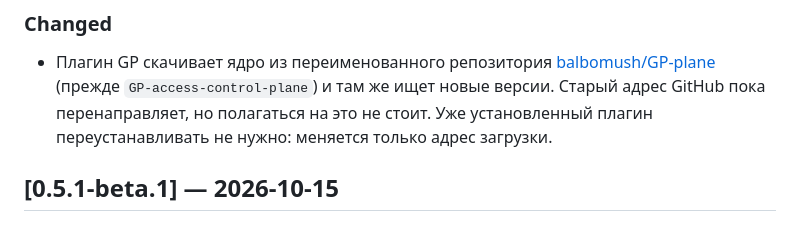
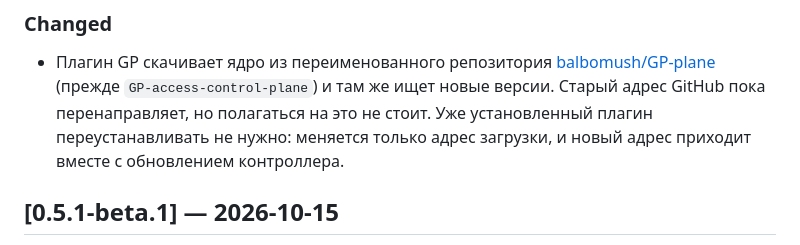
Before and after one commit to AtomAlex12/gp-horizon, a Markdown page: CHANGELOG.md, the part around the change. Rendered like a GitHub page.

```diff
--- a/CHANGELOG.md
+++ b/CHANGELOG.md
@@ -14,7 +14,8 @@
 - Плагин GP скачивает ядро из переименованного репозитория
   [balbomush/GP-plane](https://github.com/balbomush/GP-plane) (прежде `GP-access-control-plane`) и там же
   ищет новые версии. Старый адрес GitHub пока перенаправляет, но полагаться на это не стоит.
-  Уже установленный плагин переустанавливать не нужно: меняется только адрес загрузки.
+  Уже установленный плагин переустанавливать не нужно: меняется только адрес загрузки, и
+  новый адрес приходит вместе с обновлением контроллера.
 
 ## [0.5.1-beta.1] — 2026-10-15
 
```
Also changed, not shown: README.md (+1 -1 lines).
